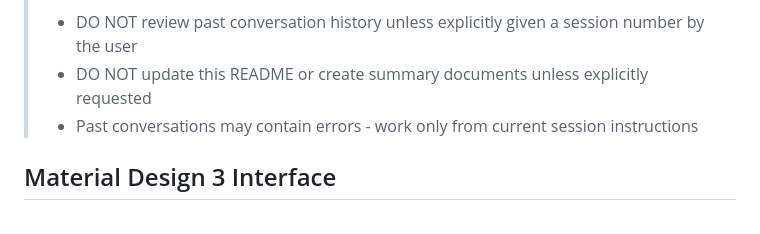
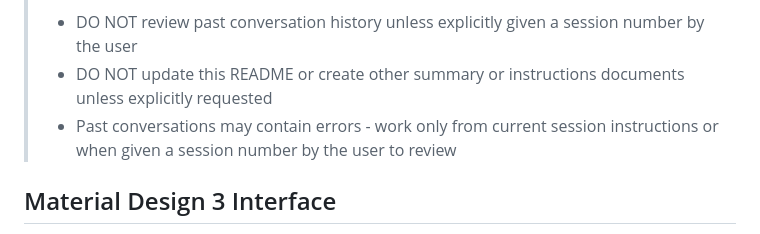
Before and after one commit to fromnineteen80/LRBF, a Markdown page: README.md, the part around the change printed below. Rendered like a GitHub page.

```diff
--- a/README.md
+++ b/README.md
@@ -4,6 +4,6 @@
 > - DO NOT review past conversation history unless explicitly given a session number by the user
-> - DO NOT update this README or create summary documents unless explicitly requested
-> - Past conversations may contain errors - work only from current session instructions
+> - DO NOT update this README or create other summary or instructions documents unless explicitly requested
+> - Past conversations may contain errors - work only from current session instructions or when given a session number by the user to review
 
 
 
```
Also changed, not shown: other parts of README.md (+12 -12 lines).
